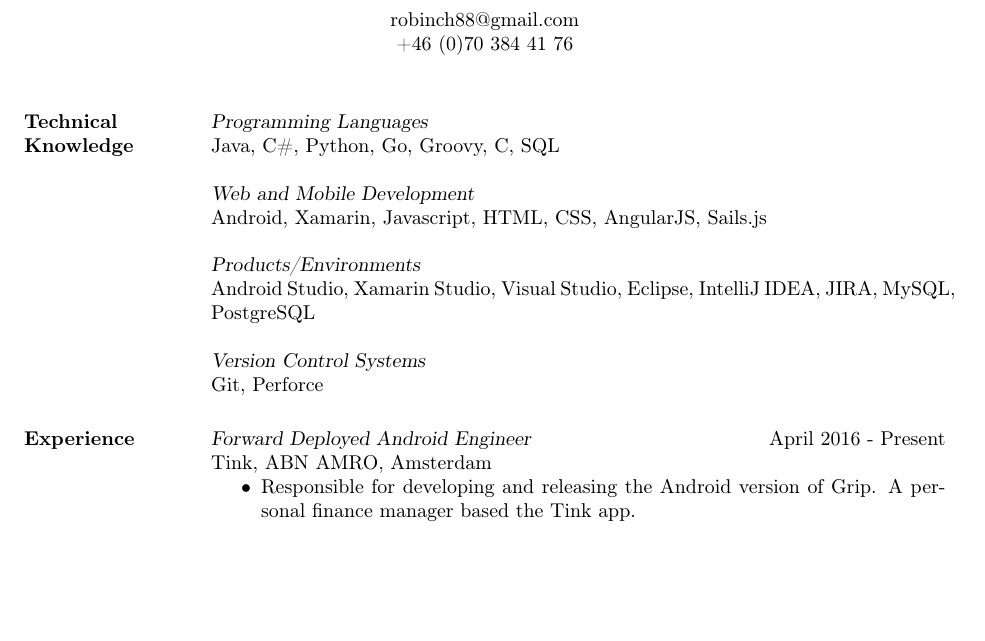
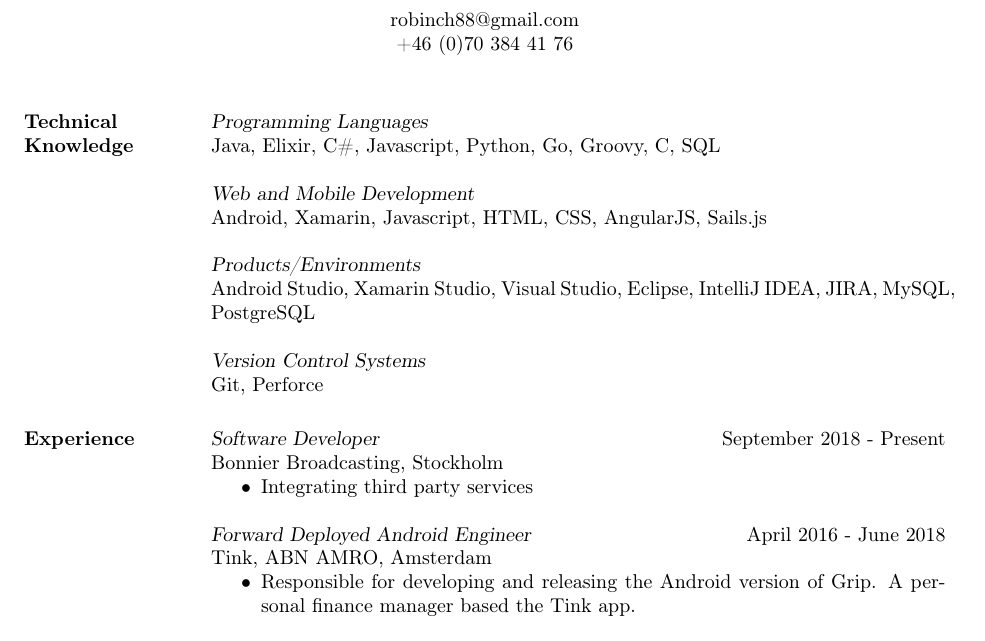
Before and after one commit to robinch/cv, a LaTeX CV (cv_eng.tex): part of page 1 of 2, cut so that both start at the same text, the shorter picture padded with empty space. Compiled offline with pdfLaTeX.

Commit message:
updated cv

```diff
--- a/cv_eng.tex
+++ b/cv_eng.tex
@@ -54,7 +54,7 @@
 \section{Technical Knowledge}
 
 {\sl Programming Languages} \\
-Java, C\#, Python, Go, Groovy, C, SQL
+Java, Elixir, C\#, Javascript, Python, Go, Groovy, C, SQL
 
 {\sl Web and Mobile Development} \\
 Android, Xamarin, Javascript, HTML, CSS, AngularJS, Sails.js
@@ -72,7 +72,13 @@ Git, Perforce
 
 \section{Experience}
 
-{\sl Forward Deployed Android Engineer} \hfill April 2016 - Present \\
+{\sl Software Developer} \hfill September 2018 - Present\\
+Bonnier Broadcasting, Stockholm
+\begin{itemize} \itemsep -2pt % Reduce space between items
+\item Integrating third party services
+\end{itemize}
+
+{\sl Forward Deployed Android Engineer} \hfill April 2016 - June 2018\\
 Tink, ABN AMRO, Amsterdam
 \begin{itemize} \itemsep -2pt % Reduce space between items
 \item Responsible for developing and releasing the Android version of Grip. A personal finance manager based the Tink app.
```
Also changed, not shown: cv_eng.pdf.
